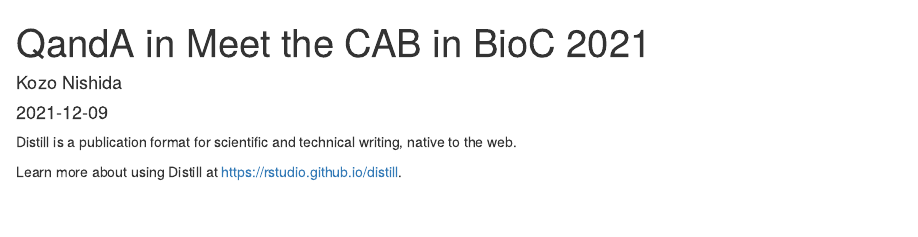
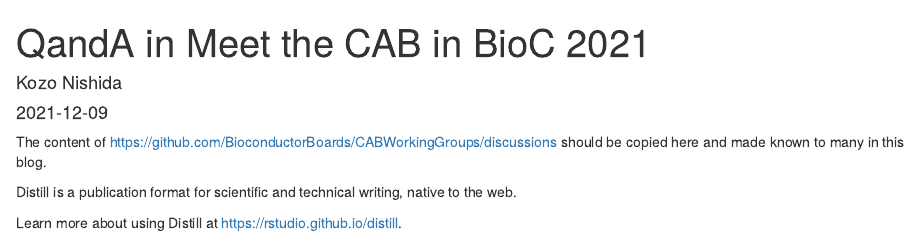
Before and after one commit to Bioconductor/biocblog, an R Markdown document (_posts/2021-12-09-qanda-in-meet-the-cab-in-bioc-2021/qanda-in-meet-the-cab-in-bioc-2021.Rmd): the page in a window 1100 px wide, from its top. Rendered offline with R 4.5, knitr and Pandoc, with nearby package versions; drawn as R Markdown's standard HTML page in place of the format the file asks for.

Commit message:
Update qanda-in-meet-the-cab-in-bioc-2021.Rmd

````diff
--- a/_posts/2021-12-09-qanda-in-meet-the-cab-in-bioc-2021/qanda-in-meet-the-cab-in-bioc-2021.Rmd
+++ b/_posts/2021-12-09-qanda-in-meet-the-cab-in-bioc-2021/qanda-in-meet-the-cab-in-bioc-2021.Rmd
@@ -16,6 +16,11 @@ output:
 knitr::opts_chunk$set(echo = FALSE)
 ```
 
+The content of
+https://github.com/BioconductorBoards/CABWorkingGroups/discussions
+should be copied here and made known to many in this blog.
+
+
 Distill is a publication format for scientific and technical writing, native to the web.
 
 Learn more about using Distill at <https://rstudio.github.io/distill>.
````
